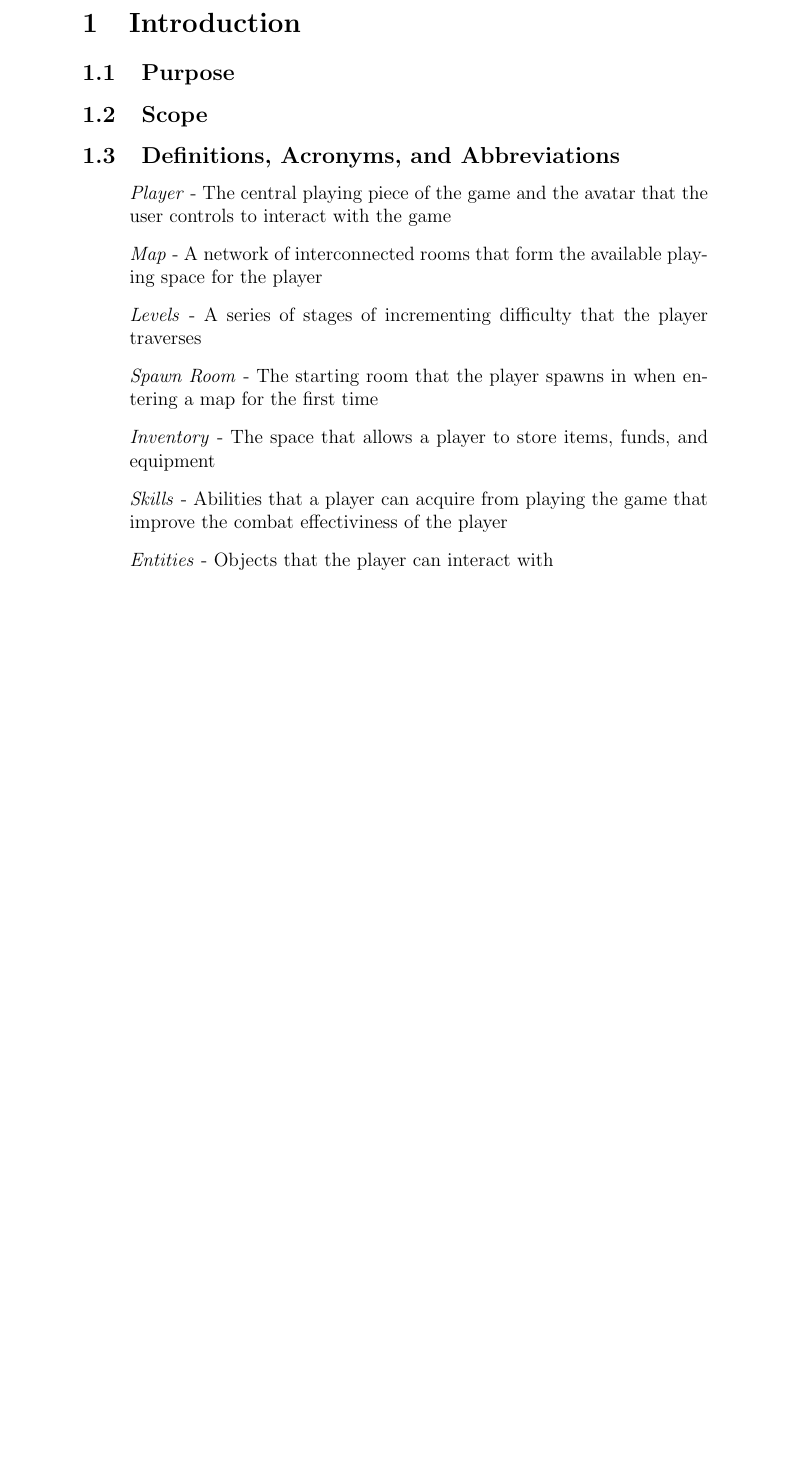
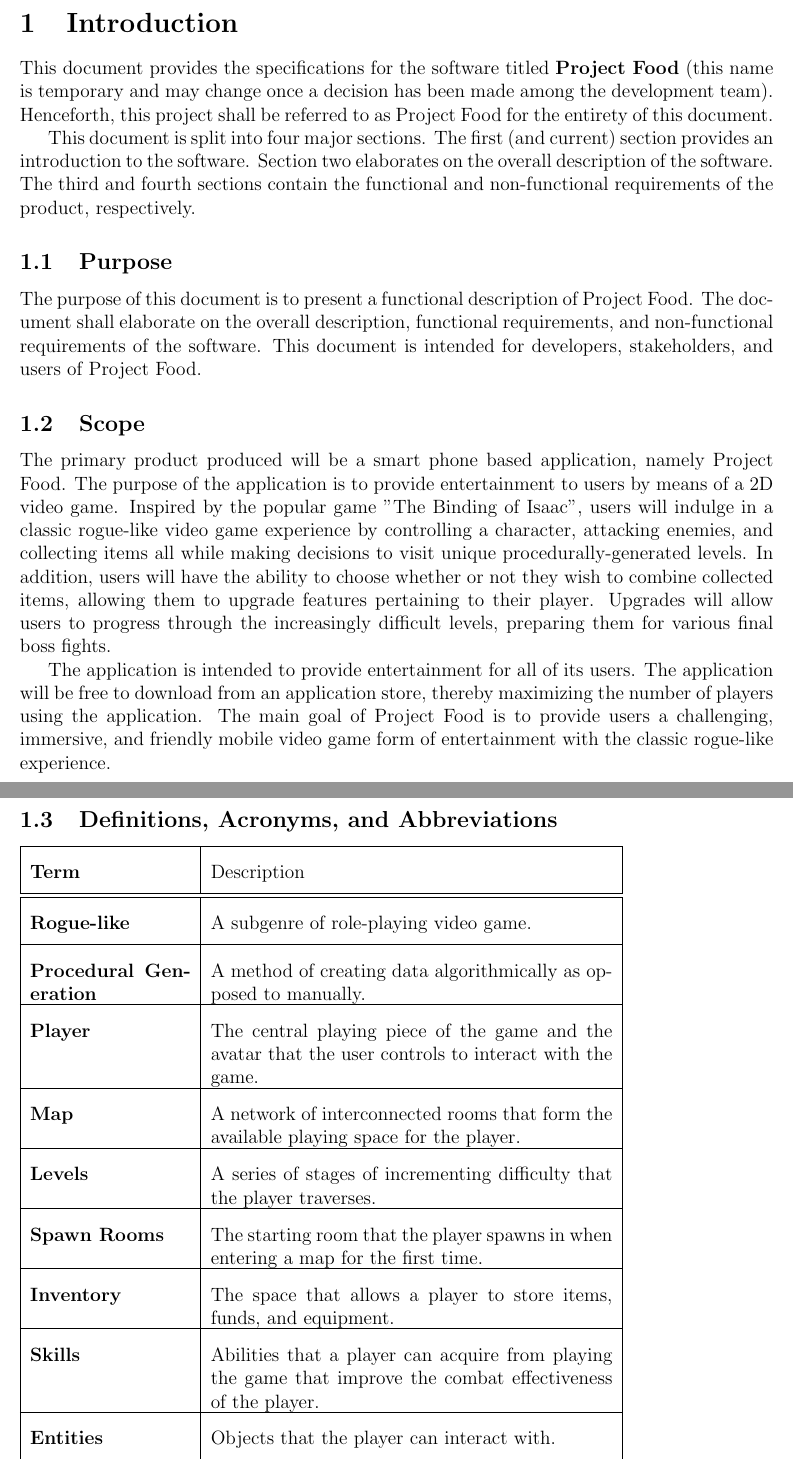
Before and after one commit to Babarbitz/Project-Food, a LaTeX document (docs/srs/srs.tex): part of page 4 of 12 before the commit and two parts of pages 4 and 5 of 12 after it, the two joined at a grey line, cut at the place of the change, the shorter picture padded with empty space. Compiled offline with pdfLaTeX.

Commit message:
Adding Introduction Section

```diff
--- a/docs/srs/srs.tex
+++ b/docs/srs/srs.tex
@@ -31,19 +36,51 @@
 \pagenumbering{arabic}
 
 \section{Introduction}
+% Begin Section
+This document provides the specifications for the software titled \textbf{Project Food} (this name is temporary and may change once a decision has been made among the development team). Henceforth, this project shall be referred to as Project Food for the entirety of this document.
+
+This document is split into four major sections. The first (and current) section provides an introduction to the software. Section two elaborates on the overall description of the software. The third and fourth sections contain the functional and non-functional requirements of the product, respectively.
 
   \subsection{Purpose}
+  % Begin SubSection
+  The purpose of this document is to present a functional description of Project Food. The document shall elaborate on the overall description, functional requirements, and non-functional requirements of the software. This document is intended for developers, stakeholders, and users of Project Food.
+  % End SubSection
   \subsection{Scope}
+  % Begin SubSection
+
+  The primary product produced will be a smart phone based application, namely Project Food. The purpose of the application is to provide entertainment to users by means of a 2D video game. Inspired by the popular game "The Binding of Isaac", users will indulge in a classic rogue-like video game experience by controlling a character, attacking enemies, and collecting items all while making decisions to visit unique procedurally-generated levels. In addition, users will have the ability to choose whether or not they wish to combine collected items, allowing them to upgrade features pertaining to their player. Upgrades will allow users to progress through the increasingly difficult levels, preparing them for various final boss fights.
+
+  The application is intended to provide entertainment for all of its users. The application will be free to download from an application store, thereby maximizing the number of players using the application. The main goal of Project Food is to provide users a challenging, immersive, and friendly mobile video game form of entertainment with the classic rogue-like experience.
+  % End SubSection
   \subsection{Definitions, Acronyms, and Abbreviations}
-
-  \begin{itemize}
-    \item[] \textit{Player} - The central playing piece of the game and the avatar that the user controls to interact with the game
-    \item[] \textit{Map} - A network of interconnected rooms that form the available playing space for the player
-    \item[] \textit{Levels} - A series of stages of incrementing difficulty that the player traverses
-    \item[] \textit{Spawn Room} - The starting room that the player spawns in when entering a map for the first time
-    \item[] \textit{Inventory} - The space that allows a player to store items, funds, and equipment
-    \item[] \textit{Skills} - Abilities that a player can acquire from playing the game that improve the combat effectiviness of the player
-    \item[] \textit{Entities} - Objects that the player can interact with
-    \item[] \textit{Crafting} - The act of combining two or more items to create a new item
-    \item[] \textit{Ingredients} - The material items that are consumed during crafting
-  \end{itemize}
+  % Begin SubSection
+  { % begin box to localize effect of arraystretch change
+  \renewcommand{\arraystretch}{2.0}
+  \begin{tabu} to 0.8\textwidth { | X[2.0] | X[5] | }
+   \hline
+   \textbf{Term} & Description\\
+   \hline
+   \hline
+   \textbf{Rogue-like}  & A subgenre of role-playing video game. \\
+   \hline
+   \textbf{Procedural Generation} & A method of creating data algorithmically as opposed to manually.\\
+   \hline
+   \textbf{Player} & The central playing piece of the game and the avatar that the user controls to interact with the game.\\
+   \hline
+   \textbf{Map} & A network of interconnected rooms that form the available playing space for the player.\\
+   \hline
+   \textbf{Levels} & A series of stages of incrementing difficulty that the player traverses.\\
+   \hline
+   \textbf{Spawn Rooms} & The starting room that the player spawns in when entering a map for the first time.\\
+   \hline
+   \textbf{Inventory} & The space that allows a player to store items, funds, and equipment.\\
+   \hline
+   \textbf{Skills} & Abilities that a player can acquire from playing the game that improve the combat effectiveness of the player.\\
+   \hline
+   \textbf{Entities} & Objects that the player can interact with.\\
+   \hline
+   \textbf{Crafting} & The act of combining two or more items to create a new item.\\
+   \hline
+   \textbf{Ingredients} & The material items that are consumed during crafting.\\
+   \hline
+  \end{tabu}
```
Also changed, not shown: docs/srs/srs.pdf, docs/srs/srs.tex (32 more changed lines).
